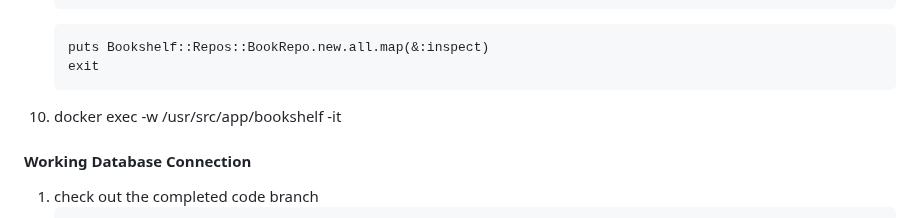
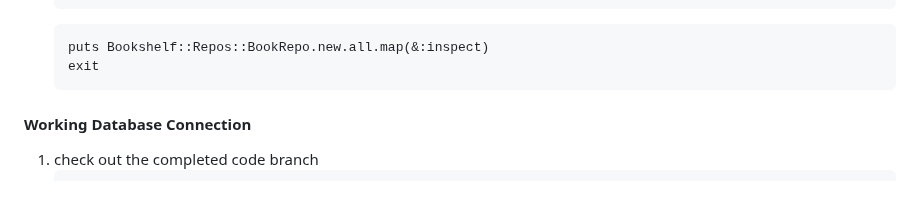
Before and after one commit to carolyncole/rails_to_hanami, a Markdown page: commands-to-copy.md, the part around the change. Drawn GitHub-style; blank space fills up the shorter version.

Commit message:
Update commands-to-copy.md to remove Docker command
Removed unnecessary Docker command from documentation.

````diff
--- a/commands-to-copy.md
+++ b/commands-to-copy.md
@@ -117,8 +117,6 @@
    puts Bookshelf::Repos::BookRepo.new.all.map(&:inspect)
    exit
    ```
-
-1. docker exec -w /usr/src/app/bookshelf -it
 
 #### Working Database Connection
 
````
